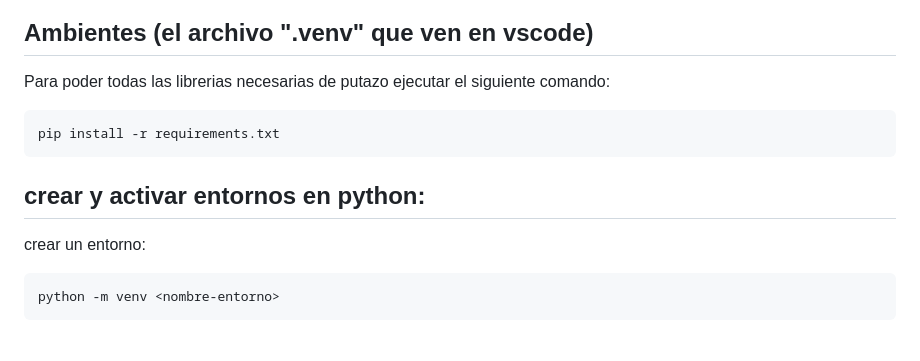
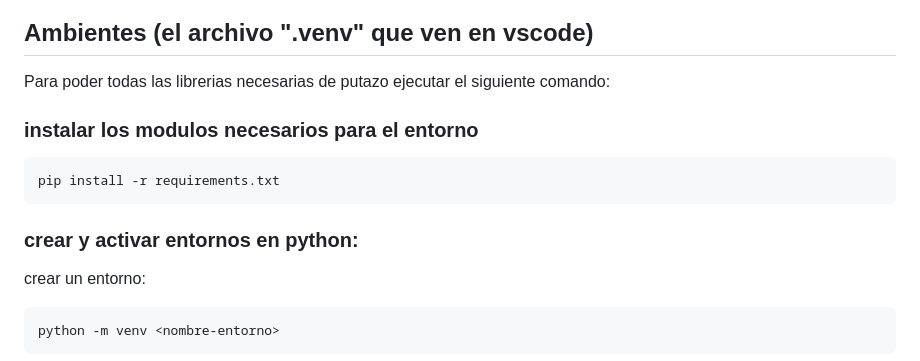
Before and after one commit to Benchito2003/Proyecto-programacion, a Markdown page: README.md, the part around the change. Rendered like a GitHub page.

````diff
--- a/README.md
+++ b/README.md
@@ -47,12 +47,12 @@ Te va a pedir un usuario y una contraseña, en usuario ponen su nombre y en cont
 ## Ambientes (el archivo ".venv" que ven en vscode)
 Para poder todas las librerias necesarias de putazo ejecutar el siguiente comando:
 
-
+### instalar los modulos necesarios para el entorno
 ```python
 pip install -r requirements.txt
 ```
 
-## crear y activar entornos en python:
+### crear y activar entornos en python:
 crear un entorno:
 ```python
 python -m venv <nombre-entorno>
````
